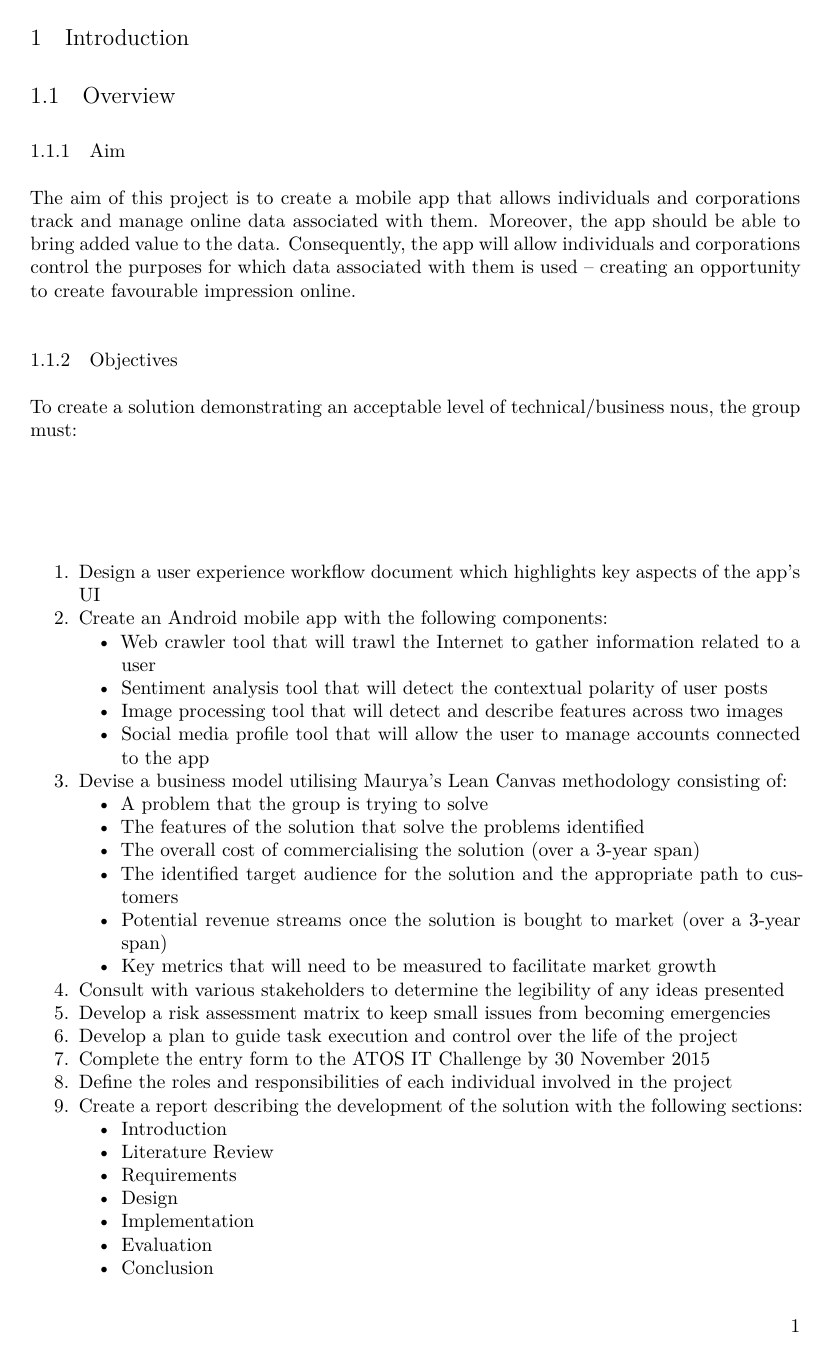
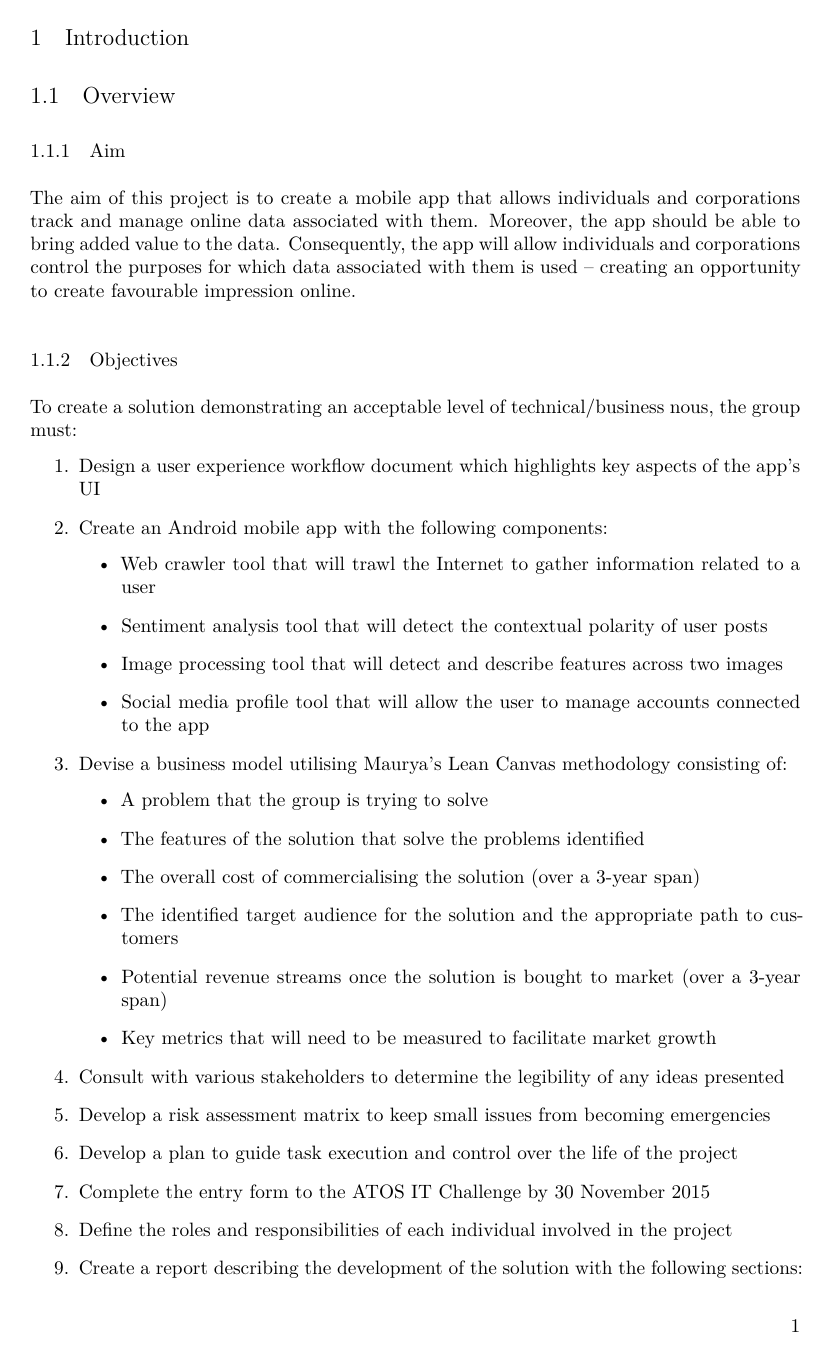
Before and after one commit to breadcrumb-lboro/group-project-pid, a LaTeX document (report.tex, which reads lboro.sty): page 7 of 56. Compiled offline with XeLaTeX.

Commit message:
Adds more spacing to list environments

```diff
--- a/lboro.sty
+++ b/lboro.sty
@@ -13,7 +13,8 @@
 \usepackage[style=authoryear,sorting=nyt,firstinits=true]{biblatex}
 \addbibresource{back/references.bib}
 \renewcommand*{\nameyeardelim}{\addcomma\space}
-\setlist{noitemsep}
+%\setlist{noitemsep}
+\setlist{itemsep=0.1em}
 
 \usepackage{minted}
 \usemintedstyle{friendly}
```
Also changed, not shown: main/conclusion.tex (+1 -0 lines), 1 other file.
